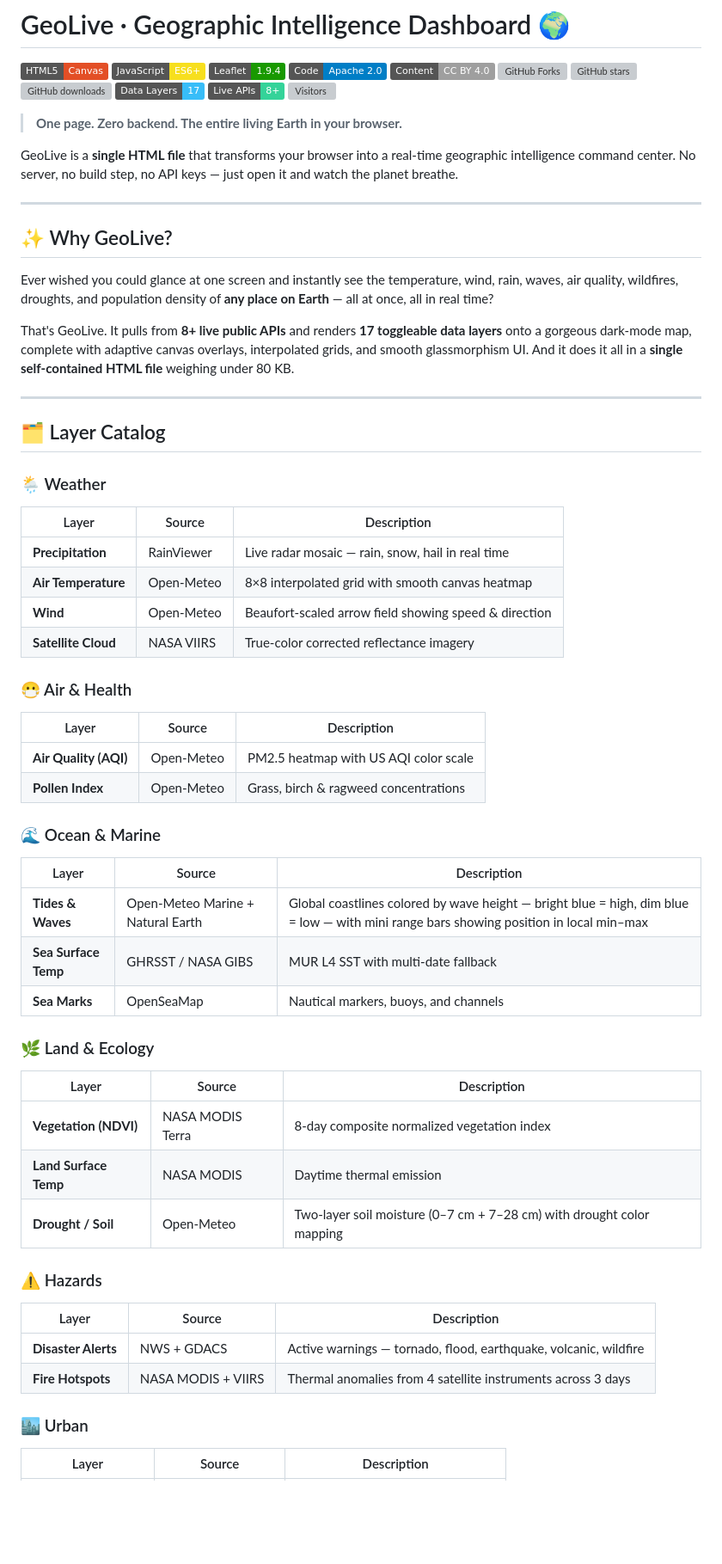
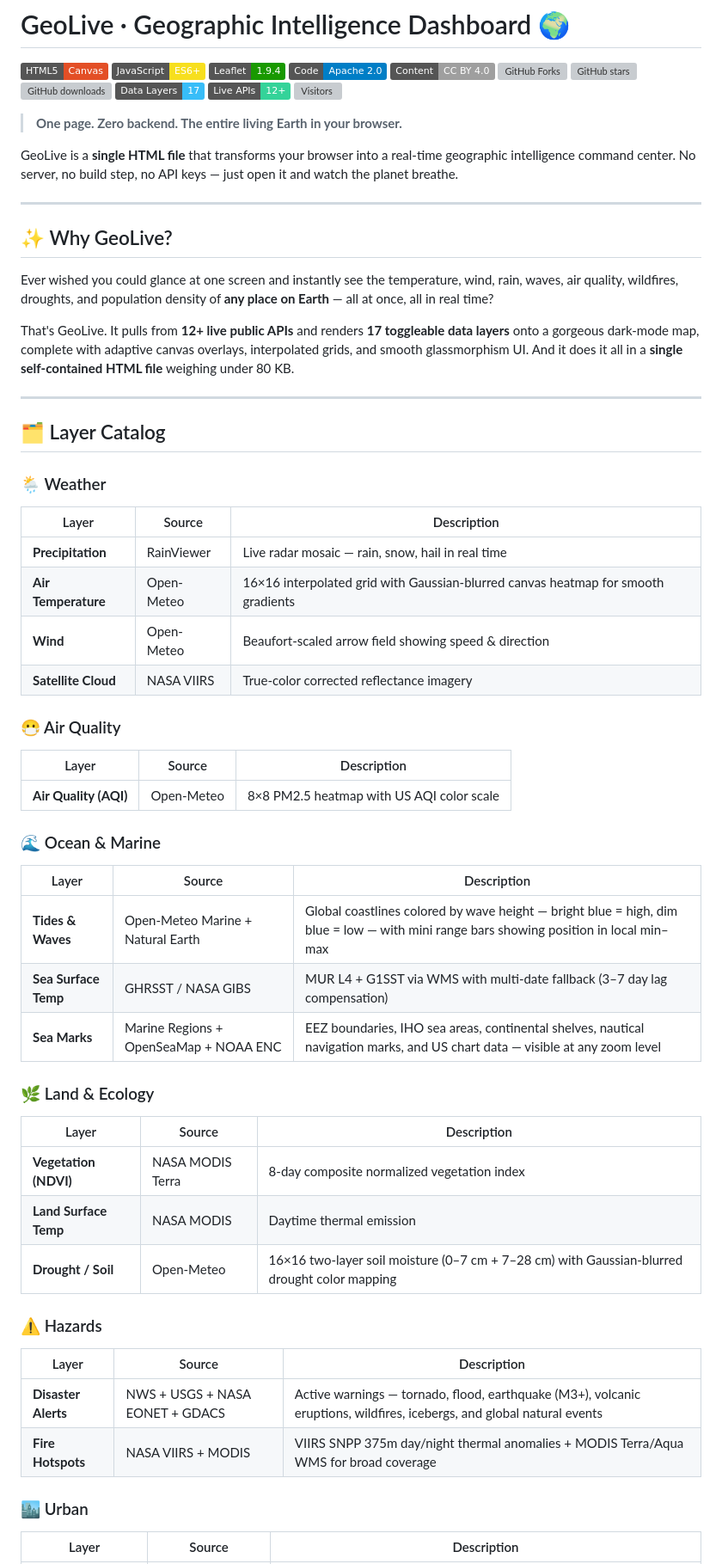
Before and after one commit to EncyclopediaWorld/geolive, a Markdown page: README.md, the part around one of its changes. Shown at 86% size. Rendered like a GitHub page; badges without logos; blank space fills up the shorter version; grey boxes are pictures that could not be loaded.

```diff
--- a/README.md
+++ b/README.md
@@ -9,7 +9,7 @@
 [![GitHub stars](https://img.shields.io/github/stars/EncyclopediaWorld/geolive?style=social)](https://github.com/EncyclopediaWorld/geolive)
 [![GitHub downloads](https://img.shields.io/github/downloads/EncyclopediaWorld/geolive/total?color=brightgreen&label=Downloads)](https://github.com/EncyclopediaWorld/geolive/releases)
 [![Layers](https://img.shields.io/badge/Data_Layers-17-38bdf8)]()
-[![APIs](https://img.shields.io/badge/Live_APIs-8+-34d399)]()
+[![APIs](https://img.shields.io/badge/Live_APIs-12+-34d399)]()
 ![Visitors](https://visitor-badge.laobi.icu/badge?page_id=EncyclopediaWorld.geolive)
 
 > **One page. Zero backend. The entire living Earth in your browser.**
@@ -22,7 +22,7 @@ GeoLive is a **single HTML file** that transforms your browser into a real-time
 
 Ever wished you could glance at one screen and instantly see the temperature, wind, rain, waves, air quality, wildfires, droughts, and population density of **any place on Earth** — all at once, all in real time?
 
-That's GeoLive. It pulls from **8+ live public APIs** and renders **17 toggleable data layers** onto a gorgeous dark-mode map, complete with adaptive canvas overlays, interpolated grids, and smooth glassmorphism UI. And it does it all in a **single self-contained HTML file** weighing under 80 KB.
+That's GeoLive. It pulls from **12+ live public APIs** and renders **17 toggleable data layers** onto a gorgeous dark-mode map, complete with adaptive canvas overlays, interpolated grids, and smooth glassmorphism UI. And it does it all in a **single self-contained HTML file** weighing under 80 KB.
 
 ---
 
@@ -32,35 +32,34 @@ That's GeoLive. It pulls from **8+ live public APIs** and renders **17 toggleabl
 | Layer | Source | Description |
 |-------|--------|-------------|
 | **Precipitation** | RainViewer | Live radar mosaic — rain, snow, hail in real time |
-| **Air Temperature** | Open-Meteo | 8×8 interpolated grid with smooth canvas heatmap |
+| **Air Temperature** | Open-Meteo | 16×16 interpolated grid with Gaussian-blurred canvas heatmap for smooth gradients |
 | **Wind** | Open-Meteo | Beaufort-scaled arrow field showing speed & direction |
 | **Satellite Cloud** | NASA VIIRS | True-color corrected reflectance imagery |
 
-### 😷 Air & Health
+### 😷 Air Quality
 | Layer | Source | Description |
 |-------|--------|-------------|
-| **Air Quality (AQI)** | Open-Meteo | PM2.5 heatmap with US AQI color scale |
-| **Pollen Index** | Open-Meteo | Grass, birch & ragweed concentrations |
+| **Air Quality (AQI)** | Open-Meteo | 8×8 PM2.5 heatmap with US AQI color scale |
 
 ### 🌊 Ocean & Marine
 | Layer | Source | Description |
 |-------|--------|-------------|
 | **Tides & Waves** | Open-Meteo Marine + Natural Earth | Global coastlines colored by wave height — bright blue = high, dim blue = low — with mini range bars showing position in local min–max |
-| **Sea Surface Temp** | GHRSST / NASA GIBS | MUR L4 SST with multi-date fallback |
-| **Sea Marks** | OpenSeaMap | Nautical markers, buoys, and channels |
+| **Sea Surface Temp** | GHRSST / NASA GIBS | MUR L4 + G1SST via WMS with multi-date fallback (3–7 day lag compensation) |
+| **Sea Marks** | Marine Regions + OpenSeaMap + NOAA ENC | EEZ boundaries, IHO sea areas, continental shelves, nautical navigation marks, and US chart data — visible at any zoom level |
 
 ### 🌿 Land & Ecology
 | Layer | Source | Description |
 |-------|--------|-------------|
 | **Vegetation (NDVI)** | NASA MODIS Terra | 8-day composite normalized vegetation index |
 | **Land Surface Temp** | NASA MODIS | Daytime thermal emission |
-| **Drought / Soil** | Open-Meteo | Two-layer soil moisture (0–7 cm + 7–28 cm) with drought color mapping |
+| **Drought / Soil** | Open-Meteo | 16×16 two-layer soil moisture (0–7 cm + 7–28 cm) with Gaussian-blurred drought color mapping |
 
 ### ⚠️ Hazards
 | Layer | Source | Description |
 |-------|--------|-------------|
-| **Disaster Alerts** | NWS + GDACS | Active warnings — tornado, flood, earthquake, volcanic, wildfire |
-| **Fire Hotspots** | NASA MODIS + VIIRS | Thermal anomalies from 4 satellite instruments across 3 days |
+| **Disaster Alerts** | NWS + USGS + NASA EONET + GDACS | Active warnings — tornado, flood, earthquake (M3+), volcanic eruptions, wildfires, icebergs, and global natural events |
+| **Fire Hotspots** | NASA VIIRS + MODIS | VIIRS SNPP 375m day/night thermal anomalies + MODIS Terra/Aqua WMS for broad coverage |
 
 ### 🏙️ Urban
 | Layer | Source | Description |
```
Also changed, not shown: other parts of README.md (+27 -19 lines).
